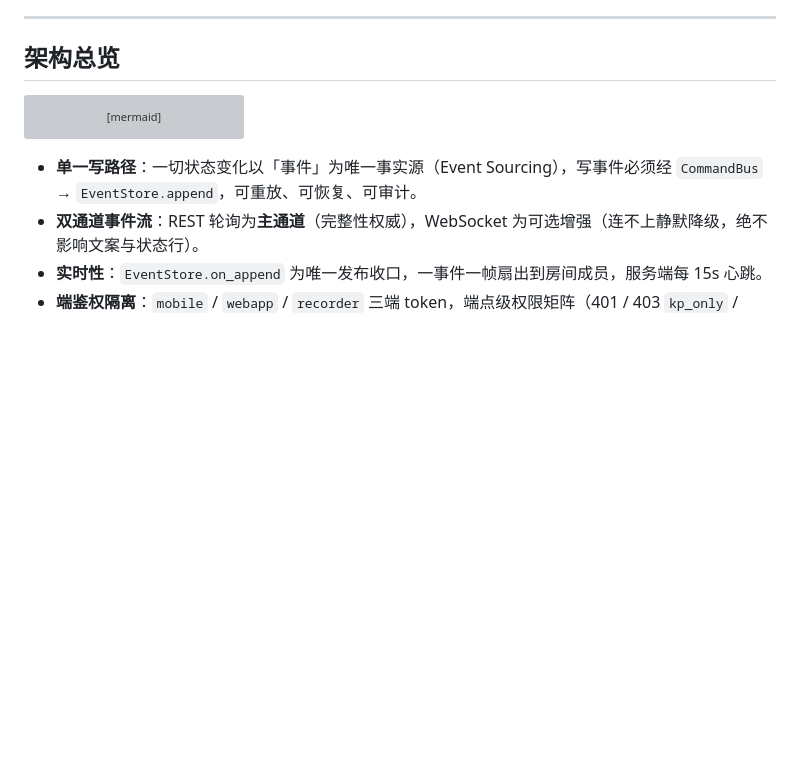
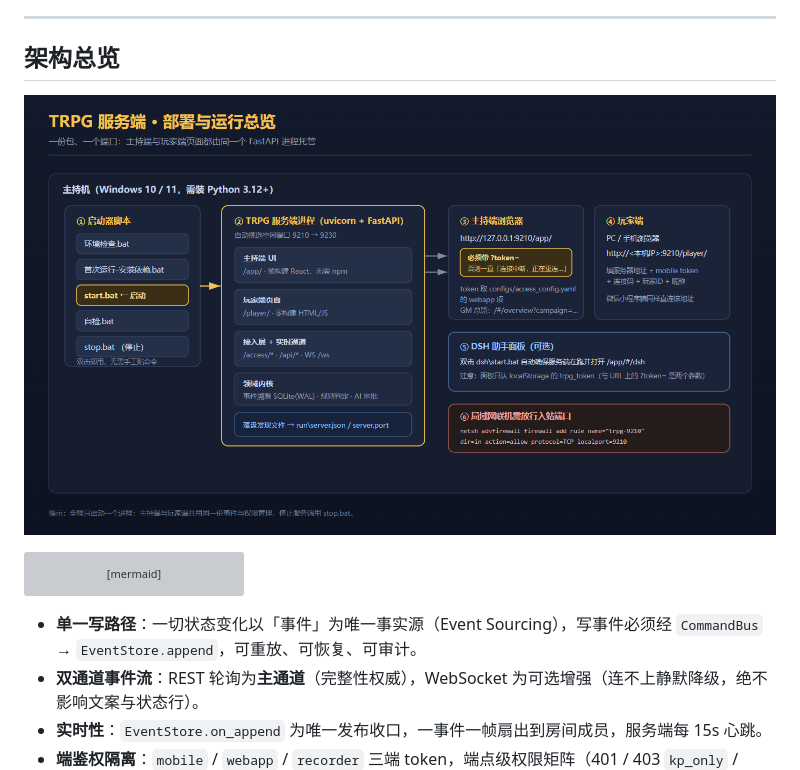
Before and after one commit to ddtdas/trpg-delivery-trio, a Markdown page: README.md, the part around the change. Rendered like a GitHub page; blank space fills up the shorter version; grey boxes are pictures that could not be loaded.

````diff
--- a/README.md
+++ b/README.md
@@ -31,6 +31,8 @@
 ---
 
 ## 架构总览
+
+![服务端部署与运行总览](docs/images/01-architecture.png)
 
 ```mermaid
 flowchart LR
````
Also changed, not shown: docs/服务端-使用与配置手册.md (+4 -4 lines).
